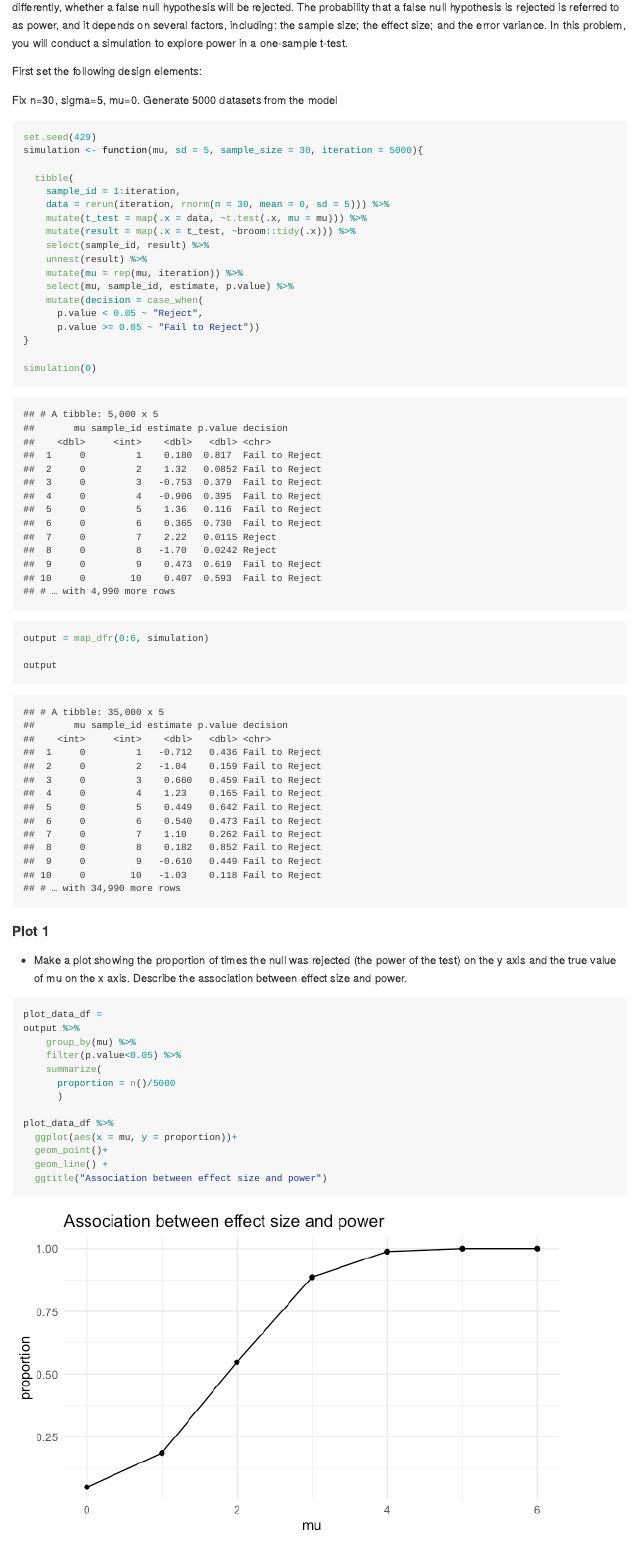
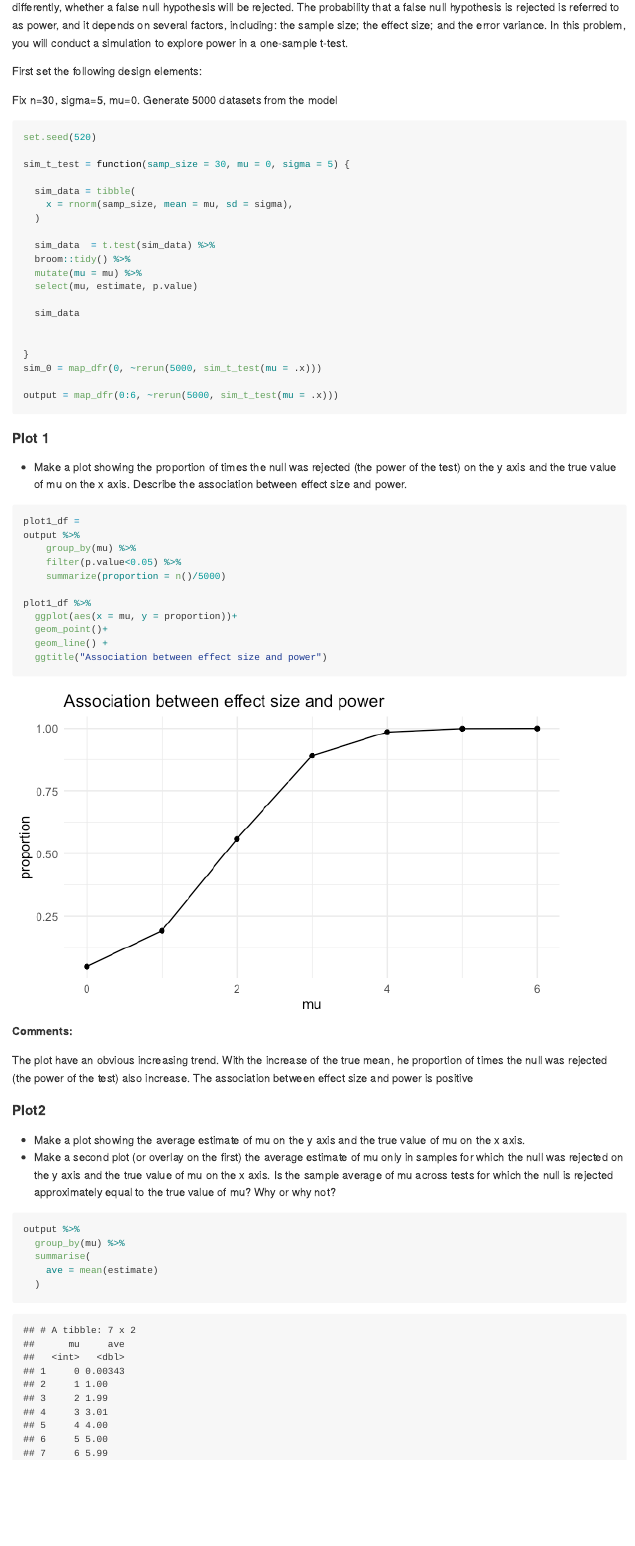
Before and after one commit to tiffanyfeng520/p8105_hw5_yf2563, an R Markdown document (p8105_hw5_yf2563.Rmd): the page in a window 1100 px wide, from 6570 px down. The pictures show the output file p8105_hw5_yf2563.md that the author committed with the source, drawn offline in the style of GitHub.

Commit message:
changes on generating the dataframe for prob3

````diff
--- a/p8105_hw5_yf2563.Rmd
+++ b/p8105_hw5_yf2563.Rmd
@@ -196,43 +196,39 @@ Fix n=30, sigma=5, mu=0. Generate 5000 datasets from the model
 
 
 ```{r}
-set.seed(429)
-simulation <- function(mu, sd = 5, sample_size = 30, iteration = 5000){
+set.seed(520)
 
-  tibble(
-    sample_id = 1:iteration,
-    data = rerun(iteration, rnorm(n = 30, mean = 0, sd = 5))) %>%
-    mutate(t_test = map(.x = data, ~t.test(.x, mu = mu))) %>%
-    mutate(result = map(.x = t_test, ~broom::tidy(.x))) %>%
-    select(sample_id, result) %>%
-    unnest(result) %>%
-    mutate(mu = rep(mu, iteration)) %>%
-    select(mu, sample_id, estimate, p.value) %>%
-    mutate(decision = case_when(
-      p.value < 0.05 ~ "Reject",
-      p.value >= 0.05 ~ "Fail to Reject"))
+sim_t_test = function(samp_size = 30, mu = 0, sigma = 5) {
+
+  sim_data = tibble(
+    x = rnorm(samp_size, mean = mu, sd = sigma),
+  )
+
+  sim_data  = t.test(sim_data) %>%
+  broom::tidy() %>%
+  mutate(mu = mu) %>%
+  select(mu, estimate, p.value)
+
+  sim_data
+
+
 }
+sim_0 = map_dfr(0, ~rerun(5000, sim_t_test(mu = .x)))
 
-simulation(0)
-
-output = map_dfr(0:6, simulation)
-
-output
+output = map_dfr(0:6, ~rerun(5000, sim_t_test(mu = .x)))
 ```
 
 #### Plot 1
 - Make a plot showing the proportion of times the null was rejected (the power of the test) on the y axis and the true value of mu on the x axis. Describe the association between effect size and power.
 
 ```{r}
-plot_data_df =
+plot1_df =
 output %>%
     group_by(mu) %>%
     filter(p.value<0.05) %>%
-    summarize(
-      proportion = n()/5000
-      )
+    summarize(proportion = n()/5000)
 
-plot_data_df %>%
+plot1_df %>%
   ggplot(aes(x = mu, y = proportion))+
   geom_point()+
   geom_line() +
@@ -243,4 +239,14 @@ plot_data_df %>%
 
 The plot have an obvious increasing trend. With the increase of the true mean, he proportion of times the null was rejected (the power of the test) also increase. The association between effect size and power is positive
 
-- Make a plot showing the average estimate of mu on the y axis and the true value of mu on the x axis. Make a second plot (or overlay on the first) the average estimate of mu  only in samples for which the null was rejected on the y axis and the true value of mu on the x axis. Is the sample average of mu  across tests for which the null is rejected approximately equal to the true value of mu? Why or why not?
+#### Plot2
+- Make a plot showing the average estimate of mu on the y axis and the true value of mu on the x axis.
+- Make a second plot (or overlay on the first) the average estimate of mu only in samples for which the null was rejected on the y axis and the true value of mu on the x axis. Is the sample average of mu across tests for which the null is rejected approximately equal to the true value of mu? Why or why not?
+
+```{r}
+output %>%
+  group_by(mu) %>%
+  summarise(
+    ave = mean(estimate)
+  )
+```
````
Also changed, not shown: p8105_hw5_yf2563.md, p8105_hw5_yf2563_files/figure-gfm/unnamed-chunk-11-1.png.
